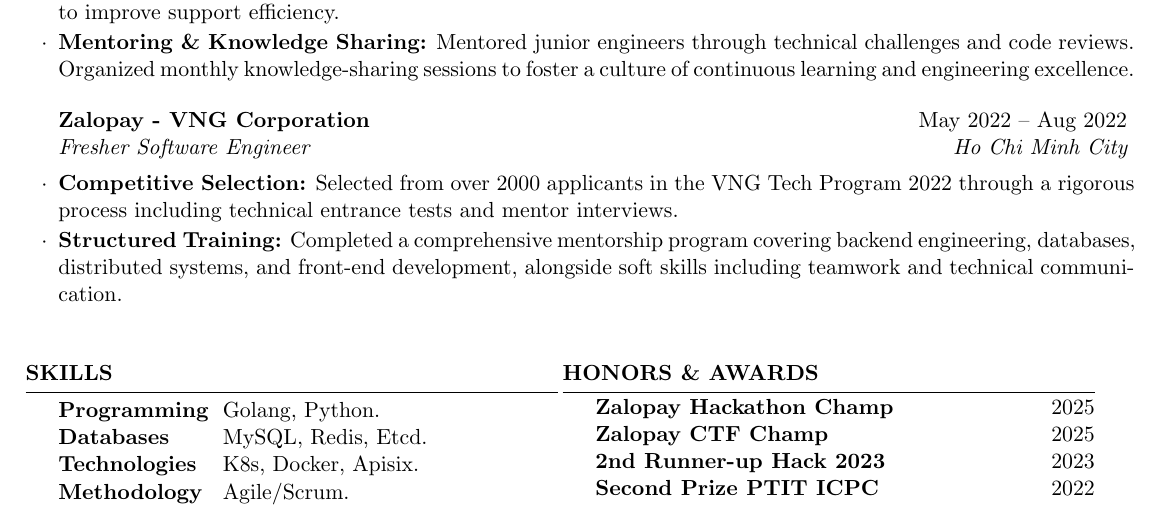
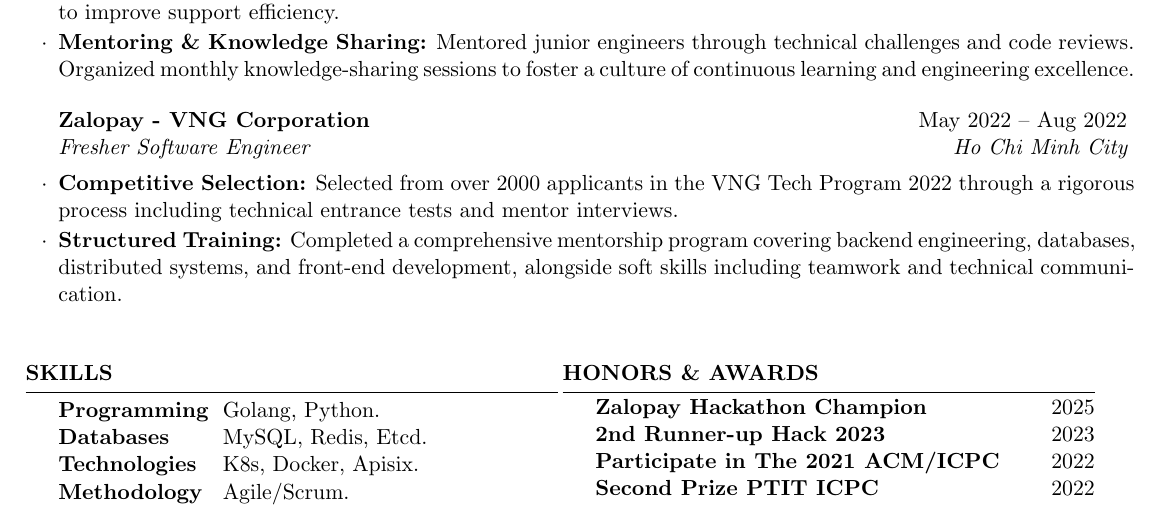
Before and after one commit to truongnh28/cv, a LaTeX CV (main.tex): part of the page, cut so that both start at the same text. Compiled offline with pdfLaTeX.

Commit message:
update honors

```diff
--- a/main.tex
+++ b/main.tex
@@ -97,9 +97,9 @@
 \begin{minipage}[t]{0.48\textwidth}
     \begin{rSection}{Honors \& Awards}
         \smallskip
-        \textbf{Zalopay Hackathon Champ} \hfill 2025 \\
-        \textbf{Zalopay CTF Champ} \hfill 2025 \\
+        \textbf{Zalopay Hackathon Champion} \hfill 2025 \\
         \textbf{2nd Runner-up Hack 2023} \hfill 2023 \\
+        \textbf{Participate in The 2021 ACM/ICPC} \hfill 2022 \\
         \textbf{Second Prize PTIT ICPC} \hfill 2022 \\
     \end{rSection}
 \end{minipage}
```
Also changed, not shown: out/NguyenHuuTruongSE.pdf (added), out/main.pdf.
